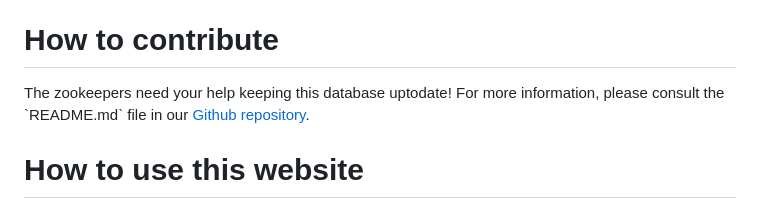
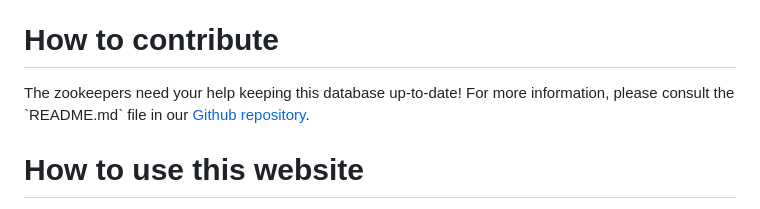
Before and after one commit to felixled/QuantumChannelZoo, a Markdown page: website/src/about.md, the part around the change. Rendered like a GitHub page.

Commit message:
typo in about.md

```diff
--- a/website/src/about.md
+++ b/website/src/about.md
@@ -17,7 +17,7 @@ The website is created using <a href="https://github.com/phfaist/zoodb" target="
 # How to contribute
 
 <p class="abt">
-The zookeepers need your help keeping this database uptodate! For more information, please consult the `README.md` file in our <a href="#" target="_blank">Github repository</a>.
+The zookeepers need your help keeping this database up-to-date! For more information, please consult the `README.md` file in our <a href="#" target="_blank">Github repository</a>.
 </p>
 
 # How to use this website
```
